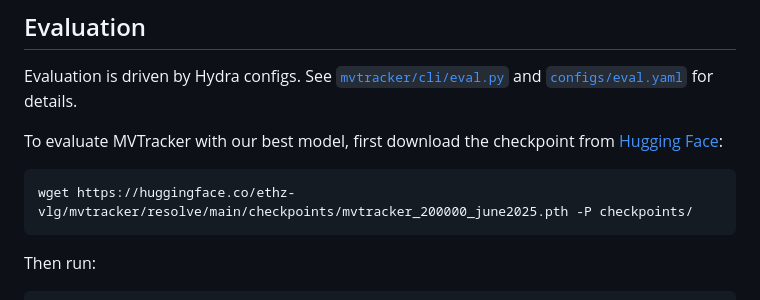
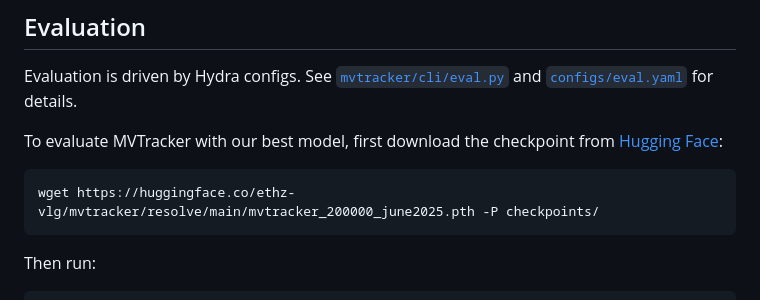
Before and after one commit to TuskAW/mvtracker, a Markdown page: README.md, the part around the change. Drawn GitHub-style.

````diff
--- a/README.md
+++ b/README.md
@@ -190,7 +190,7 @@ Evaluation is driven by Hydra configs. See [`mvtracker/cli/eval.py`](./mvtracker
 To evaluate MVTracker with our best model, first download the checkpoint from [Hugging Face](https://huggingface.co/ethz-vlg/mvtracker):
 
 ```bash
-wget https://huggingface.co/ethz-vlg/mvtracker/resolve/main/checkpoints/mvtracker_200000_june2025.pth -P checkpoints/
+wget https://huggingface.co/ethz-vlg/mvtracker/resolve/main/mvtracker_200000_june2025.pth -P checkpoints/
 ```
 
 Then run:
````
